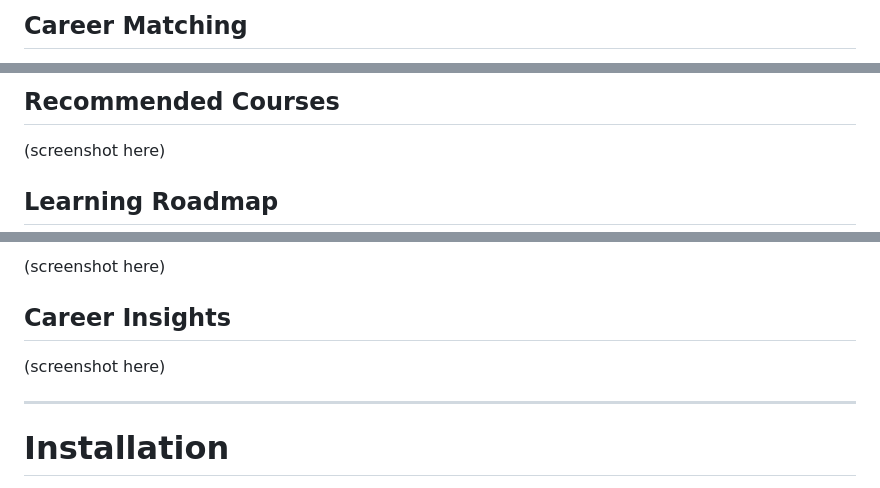
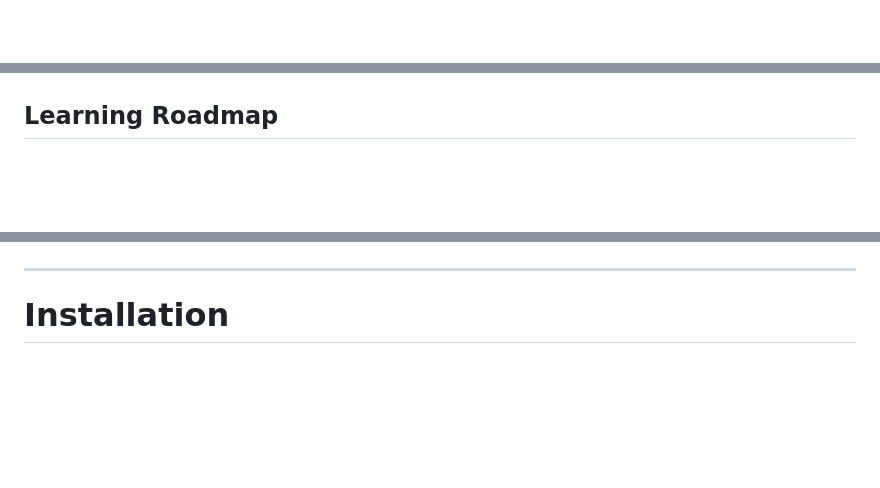
Before and after one commit to abhinavxjha/CareerRecommendationSystem, a Markdown page: README.md, 3 parts joined by grey strips. GitHub-like rendering; blank space fills up the shorter version.

```diff
--- a/README.md
+++ b/README.md
@@ -133,3 +133,2 @@ Career Insights Dashboard
 
-## Career Matching
 
@@ -141,6 +141,3 @@ Career Insights Dashboard
 
-## Recommended Courses
-
-(screenshot here)
 
 ## Learning Roadmap
@@ -147,9 +145,5 @@ Career Insights Dashboard
 
-(screenshot here)
 
-## Career Insights
-
-(screenshot here)
 
 ---
 
```
Also changed, not shown: other parts of README.md (+6 -4 lines).
